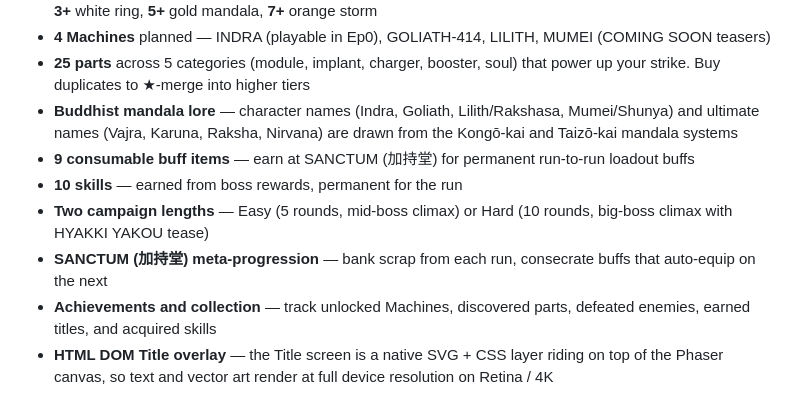
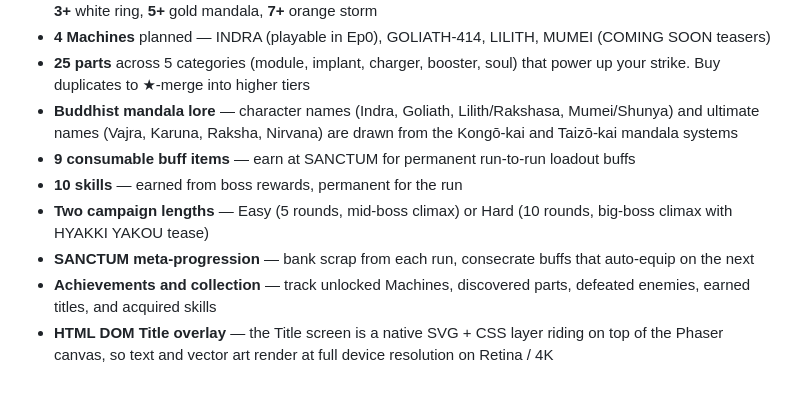
Before and after one commit to risingore/gear-arena, a Markdown page: README.md, the part around the change. Rendered like a GitHub page.

Commit message:
docs(readme): drop kanji parentheticals from SANCTUM mentions
The README is English-facing for jam judges; SANCTUM (加持堂) was
the only Japanese leakage in the doc. The in-game UI keeps the
kanji label (it's the canonical name there), but the README now
reads as pure English so international readers don't hit a
mid-paragraph script switch.

Co-Authored-By: Claude Opus 4.7 (1M context) <noreply@anthropic.com>

```diff
--- a/README.md
+++ b/README.md
@@ -22,10 +22,10 @@ Beneath the surface runs an **[Echo Theory](https://note.com/risingore/n/nbff78b
 - **4 Machines** planned — INDRA (playable in Ep0), GOLIATH-414, LILITH, MUMEI (COMING SOON teasers)
 - **25 parts** across 5 categories (module, implant, charger, booster, soul) that power up your strike. Buy duplicates to ★-merge into higher tiers
 - **Buddhist mandala lore** — character names (Indra, Goliath, Lilith/Rakshasa, Mumei/Shunya) and ultimate names (Vajra, Karuna, Raksha, Nirvana) are drawn from the Kongō-kai and Taizō-kai mandala systems
-- **9 consumable buff items** — earn at SANCTUM (加持堂) for permanent run-to-run loadout buffs
+- **9 consumable buff items** — earn at SANCTUM for permanent run-to-run loadout buffs
 - **10 skills** — earned from boss rewards, permanent for the run
 - **Two campaign lengths** — Easy (5 rounds, mid-boss climax) or Hard (10 rounds, big-boss climax with HYAKKI YAKOU tease)
-- **SANCTUM (加持堂) meta-progression** — bank scrap from each run, consecrate buffs that auto-equip on the next
+- **SANCTUM meta-progression** — bank scrap from each run, consecrate buffs that auto-equip on the next
 - **Achievements and collection** — track unlocked Machines, discovered parts, defeated enemies, earned titles, and acquired skills
 - **HTML DOM Title overlay** — the Title screen is a native SVG + CSS layer riding on top of the Phaser canvas, so text and vector art render at full device resolution on Retina / 4K
 - **Trilogy tease** — defeat the final boss to glimpse the next chapter: `HYAKKI YAKOU — STANDING BY` and `TO BE CONTINUED: SOUL BREAKER`
```
